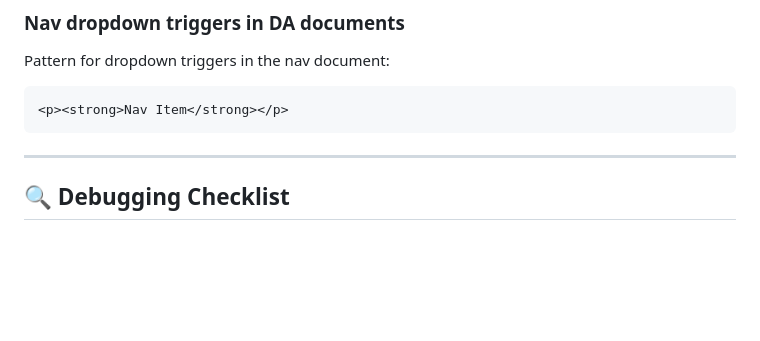
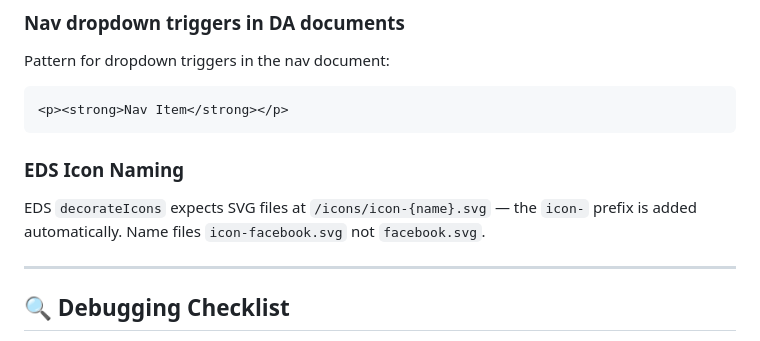
Before and after one commit to stevenanderson524/theglen-demo, a Markdown page: AGENTS.md, the part around the change. GitHub-like rendering; blank space fills up the shorter version.

Commit message:
Update AGENTS.md: document EDS icon naming convention

````diff
--- a/AGENTS.md
+++ b/AGENTS.md
@@ -114,6 +114,10 @@ Pattern for dropdown triggers in the nav document:
 ```html
 <p><strong>Nav Item</strong></p>
 ```
+
+### EDS Icon Naming
+
+EDS `decorateIcons` expects SVG files at `/icons/icon-{name}.svg` — the `icon-` prefix is added automatically. Name files `icon-facebook.svg` not `facebook.svg`.
 
 ---
 
````
